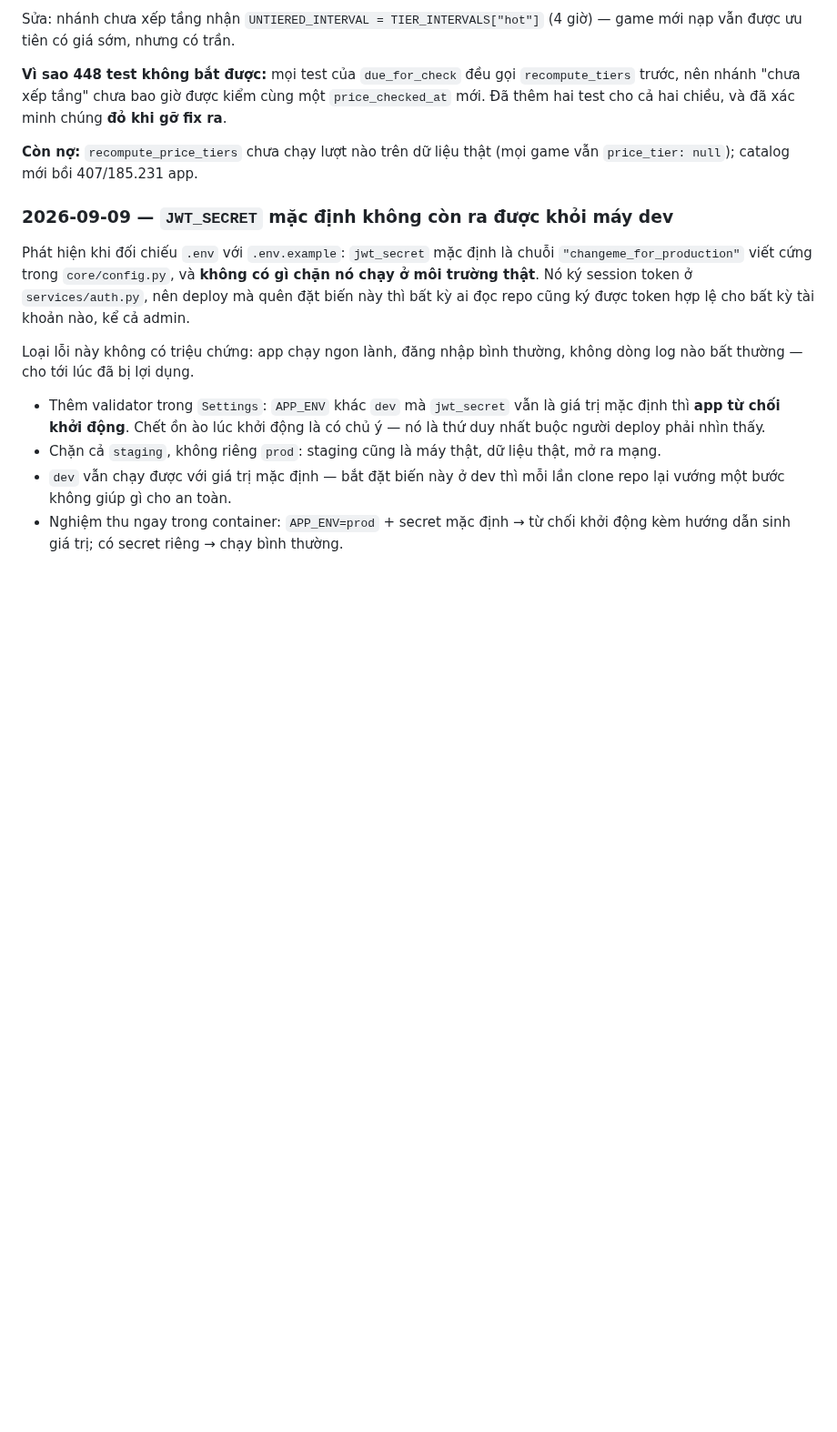
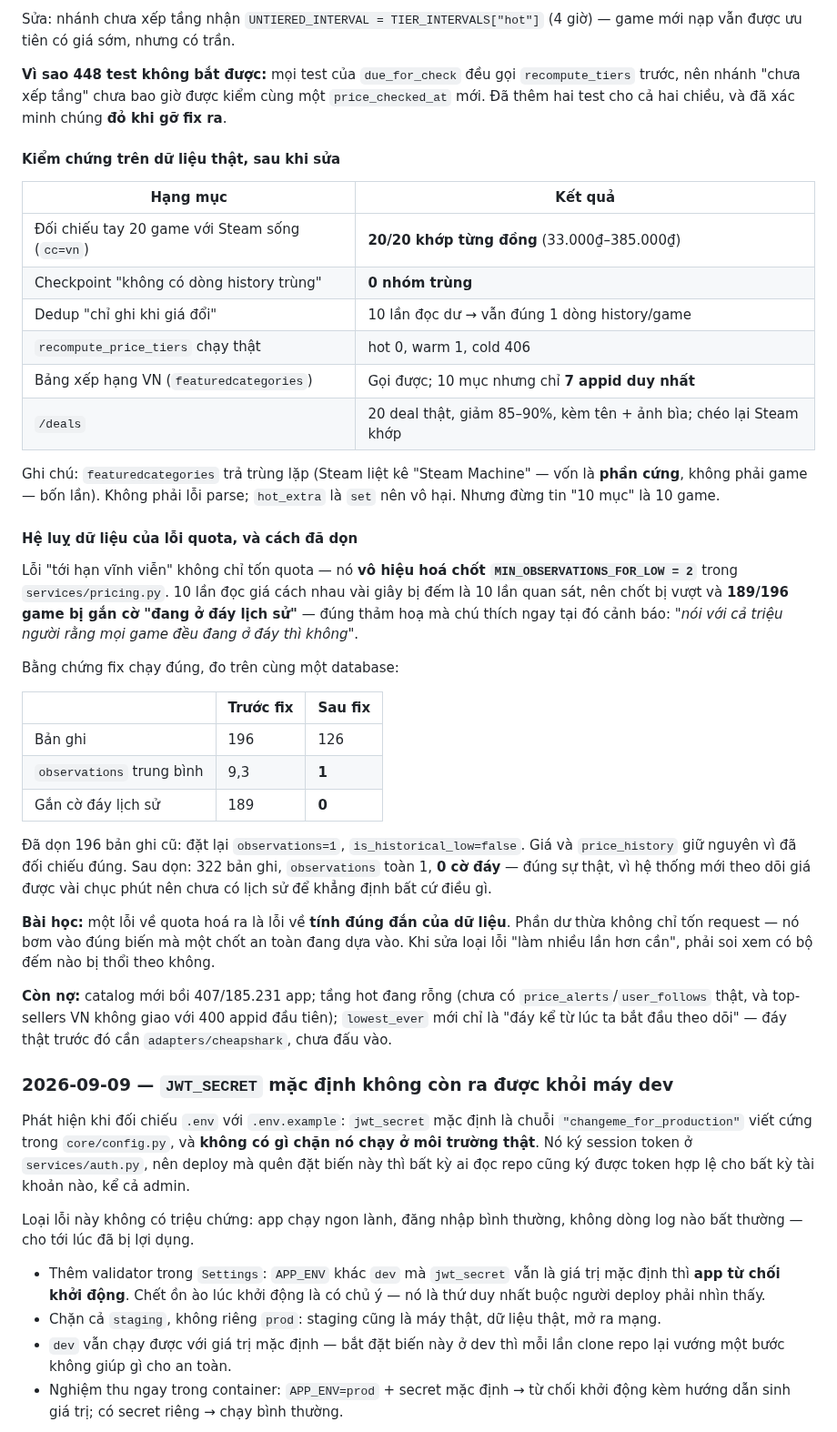
Before and after one commit to zerosoul90/gamesnews, a Markdown page: docs/PROGRESS.md, the part around the change. Shown at 91% size. GitHub-like rendering; blank space fills up the shorter version.

Commit message:
docs: ghi nhận kiểm chứng Phase 2 trên dữ liệu Steam thật
Đối chiếu tay 20 game với Steam sống: khớp từng đồng. Checkpoint "không có dòng
history trùng" đạt. `/deals` trả deal thật, giảm 85-90%, chéo lại Steam khớp.

Ghi lại một hệ luỵ đáng nhớ của lỗi "tới hạn vĩnh viễn": nó không chỉ tốn quota
mà còn vô hiệu hoá chốt MIN_OBSERVATIONS_FOR_LOW, vì 10 lần đọc giá cách nhau
vài giây bị đếm là 10 lần quan sát. Hậu quả là 189/196 game bị gắn cờ "đang ở
đáy lịch sử" — đúng thảm hoạ mà chú thích tại chỗ đó cảnh báo. Đã dọn dữ liệu
cũ; sau khi sửa thì observations về 1 và không còn cờ nào.

Bài học: khi sửa lỗi "làm nhiều lần hơn cần", phải soi xem có bộ đếm nào bị
thổi theo không — phần dư thừa có thể đang nuôi một chốt an toàn.

Co-Authored-By: Claude <noreply@anthropic.com>

```diff
--- a/docs/PROGRESS.md
+++ b/docs/PROGRESS.md
@@ -887,8 +887,51 @@ giờ) — game mới nạp vẫn được ưu tiên có giá sớm, nhưng có
 một `price_checked_at` mới. Đã thêm hai test cho cả hai chiều, và đã xác minh
 chúng **đỏ khi gỡ fix ra**.
 
-**Còn nợ:** `recompute_price_tiers` chưa chạy lượt nào trên dữ liệu thật (mọi
-game vẫn `price_tier: null`); catalog mới bồi 407/185.231 app.
+#### Kiểm chứng trên dữ liệu thật, sau khi sửa
+
+| Hạng mục | Kết quả |
+|---|---|
+| Đối chiếu tay 20 game với Steam sống (`cc=vn`) | **20/20 khớp từng đồng** (33.000₫–385.000₫) |
+| Checkpoint "không có dòng history trùng" | **0 nhóm trùng** |
+| Dedup "chỉ ghi khi giá đổi" | 10 lần đọc dư → vẫn đúng 1 dòng history/game |
+| `recompute_price_tiers` chạy thật | hot 0, warm 1, cold 406 |
+| Bảng xếp hạng VN (`featuredcategories`) | Gọi được; 10 mục nhưng chỉ **7 appid duy nhất** |
+| `/deals` | 20 deal thật, giảm 85–90%, kèm tên + ảnh bìa; chéo lại Steam khớp |
+
+Ghi chú: `featuredcategories` trả trùng lặp (Steam liệt kê "Steam Machine" — vốn
+là **phần cứng**, không phải game — bốn lần). Không phải lỗi parse; `hot_extra`
+là `set` nên vô hại. Nhưng đừng tin "10 mục" là 10 game.
+
+#### Hệ luỵ dữ liệu của lỗi quota, và cách đã dọn
+
+Lỗi "tới hạn vĩnh viễn" không chỉ tốn quota — nó **vô hiệu hoá chốt
+`MIN_OBSERVATIONS_FOR_LOW = 2`** trong `services/pricing.py`. 10 lần đọc giá
+cách nhau vài giây bị đếm là 10 lần quan sát, nên chốt bị vượt và **189/196
+game bị gắn cờ "đang ở đáy lịch sử"** — đúng thảm hoạ mà chú thích ngay tại đó
+cảnh báo: *"nói với cả triệu người rằng mọi game đều đang ở đáy thì không"*.
+
+Bằng chứng fix chạy đúng, đo trên cùng một database:
+
+| | Trước fix | Sau fix |
+|---|---|---|
+| Bản ghi | 196 | 126 |
+| `observations` trung bình | 9,3 | **1** |
+| Gắn cờ đáy lịch sử | 189 | **0** |
+
+Đã dọn 196 bản ghi cũ: đặt lại `observations=1`, `is_historical_low=false`. Giá
+và `price_history` giữ nguyên vì đã đối chiếu đúng. Sau dọn: 322 bản ghi,
+`observations` toàn 1, **0 cờ đáy** — đúng sự thật, vì hệ thống mới theo dõi
+giá được vài chục phút nên chưa có lịch sử để khẳng định bất cứ điều gì.
+
+**Bài học:** một lỗi về quota hoá ra là lỗi về **tính đúng đắn của dữ liệu**.
+Phần dư thừa không chỉ tốn request — nó bơm vào đúng biến mà một chốt an toàn
+đang dựa vào. Khi sửa loại lỗi "làm nhiều lần hơn cần", phải soi xem có bộ đếm
+nào bị thổi theo không.
+
+**Còn nợ:** catalog mới bồi 407/185.231 app; tầng hot đang rỗng (chưa có
+`price_alerts`/`user_follows` thật, và top-sellers VN không giao với 400 appid
+đầu tiên); `lowest_ever` mới chỉ là "đáy kể từ lúc ta bắt đầu theo dõi" — đáy
+thật trước đó cần `adapters/cheapshark`, chưa đấu vào.
 
 ### 2026-09-09 — `JWT_SECRET` mặc định không còn ra được khỏi máy dev
 
```
